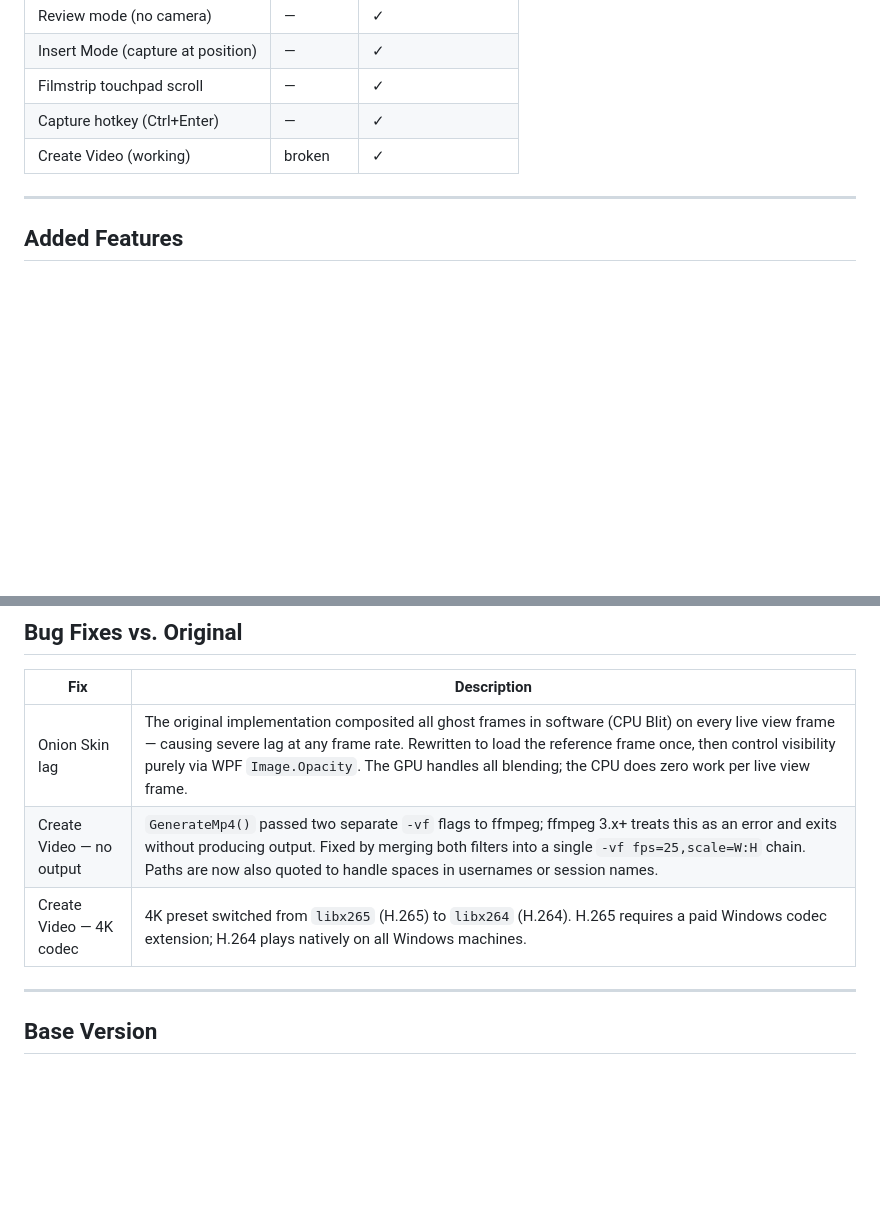
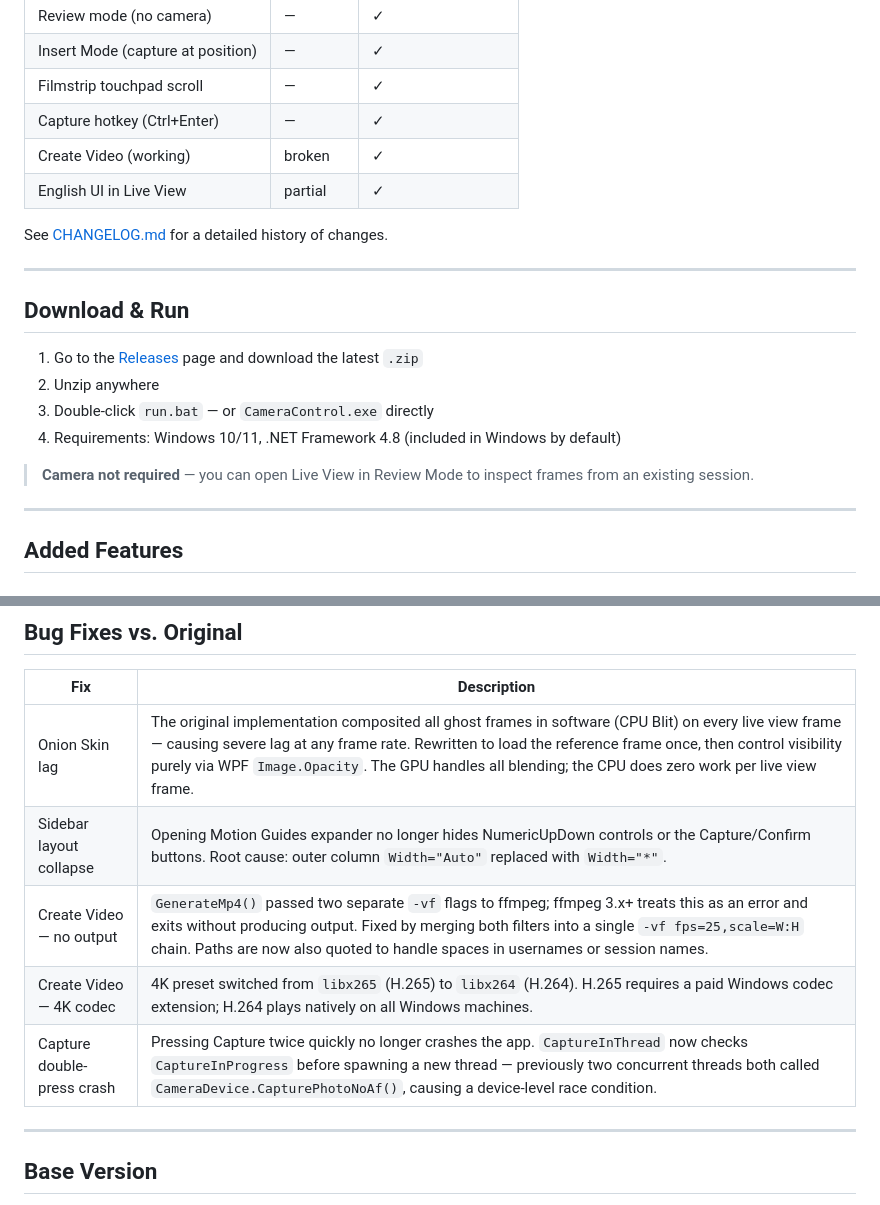
Before and after one commit to Integralexei/SM-DigiCamControl, a Markdown page: README.md, 2 parts joined by grey strips. GitHub-like rendering; blank space fills up the shorter version.

Commit message:
README: add Download & Run section and missing bug fixes
Co-Authored-By: Claude Sonnet 4.5 <noreply@anthropic.com>

```diff
--- a/README.md
+++ b/README.md
@@ -15,6 +15,20 @@ This edition adds a set of stop motion–specific tools on top of the standard d
 | Filmstrip touchpad scroll | — | ✓ |
 | Capture hotkey (Ctrl+Enter) | — | ✓ |
 | Create Video (working) | broken | ✓ |
+| English UI in Live View | partial | ✓ |
+
+See [CHANGELOG.md](CHANGELOG.md) for a detailed history of changes.
+
+---
+
+## Download & Run
+
+1. Go to the [Releases](../../releases) page and download the latest `.zip`
+2. Unzip anywhere
+3. Double-click `run.bat` — or `CameraControl.exe` directly
+4. Requirements: Windows 10/11, .NET Framework 4.8 (included in Windows by default)
+
+> **Camera not required** — you can open Live View in Review Mode to inspect frames from an existing session.
 
 ---
 
@@ -76,8 +90,10 @@ The filmstrip (horizontal frame strip) can be scrolled with a touchpad left/righ
 | Fix | Description |
 |---|---|
 | Onion Skin lag | The original implementation composited all ghost frames in software (CPU Blit) on every live view frame — causing severe lag at any frame rate. Rewritten to load the reference frame once, then control visibility purely via WPF `Image.Opacity`. The GPU handles all blending; the CPU does zero work per live view frame. |
+| Sidebar layout collapse | Opening Motion Guides expander no longer hides NumericUpDown controls or the Capture/Confirm buttons. Root cause: outer column `Width="Auto"` replaced with `Width="*"`. |
 | Create Video — no output | `GenerateMp4()` passed two separate `-vf` flags to ffmpeg; ffmpeg 3.x+ treats this as an error and exits without producing output. Fixed by merging both filters into a single `-vf fps=25,scale=W:H` chain. Paths are now also quoted to handle spaces in usernames or session names. |
 | Create Video — 4K codec | 4K preset switched from `libx265` (H.265) to `libx264` (H.264). H.265 requires a paid Windows codec extension; H.264 plays natively on all Windows machines. |
+| Capture double-press crash | Pressing Capture twice quickly no longer crashes the app. `CaptureInThread` now checks `CaptureInProgress` before spawning a new thread — previously two concurrent threads both called `CameraDevice.CapturePhotoNoAf()`, causing a device-level race condition. |
 
 ---
 
```
